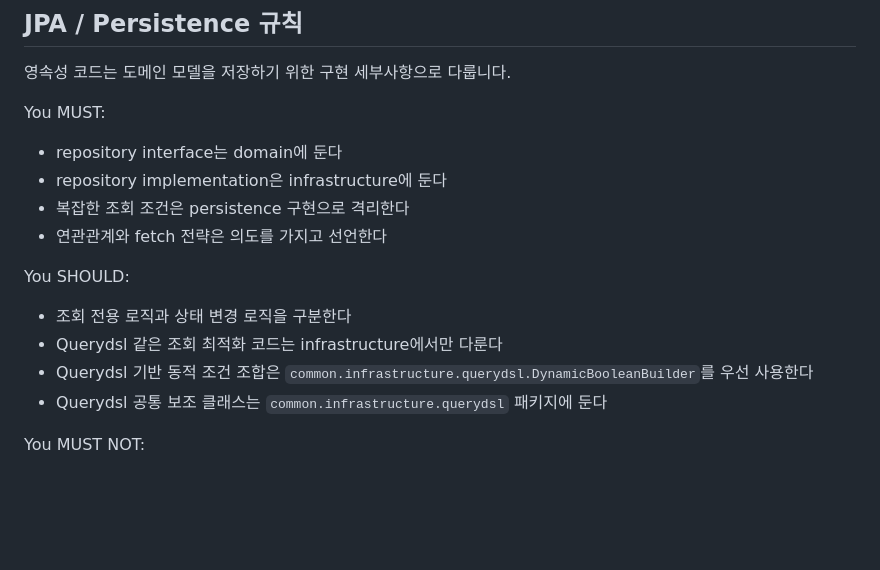
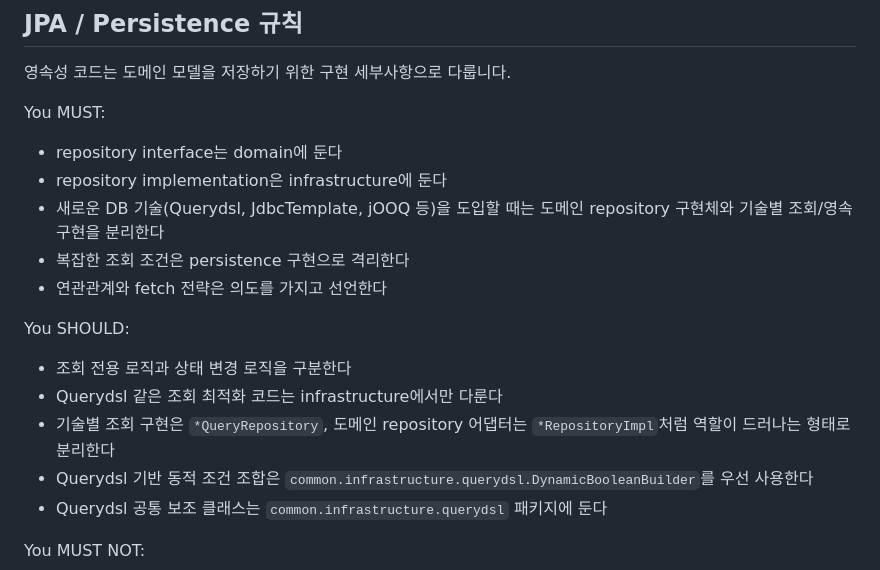
Before and after one commit to carumuch/carumuch-backend, a Markdown page: docs/code-style.md, the part around the change. Drawn GitHub-style; blank space fills up the shorter version.

Commit message:
chore: 코드 스타일 문서 최신화 #144

```diff
--- a/docs/code-style.md
+++ b/docs/code-style.md
@@ -242,6 +242,7 @@ You MUST:
 
 - repository interface는 domain에 둔다
 - repository implementation은 infrastructure에 둔다
+- 새로운 DB 기술(Querydsl, JdbcTemplate, jOOQ 등)을 도입할 때는 도메인 repository 구현체와 기술별 조회/영속 구현을 분리한다
 - 복잡한 조회 조건은 persistence 구현으로 격리한다
 - 연관관계와 fetch 전략은 의도를 가지고 선언한다
 
@@ -249,6 +250,7 @@ You SHOULD:
 
 - 조회 전용 로직과 상태 변경 로직을 구분한다
 - Querydsl 같은 조회 최적화 코드는 infrastructure에서만 다룬다
+- 기술별 조회 구현은 `*QueryRepository`, 도메인 repository 어댑터는 `*RepositoryImpl`처럼 역할이 드러나는 형태로 분리한다
 - Querydsl 기반 동적 조건 조합은 `common.infrastructure.querydsl.DynamicBooleanBuilder`를 우선 사용한다
 - Querydsl 공통 보조 클래스는 `common.infrastructure.querydsl` 패키지에 둔다
 
```
